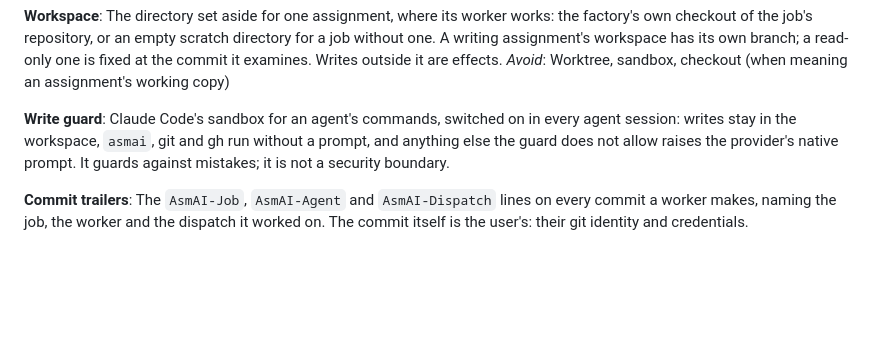
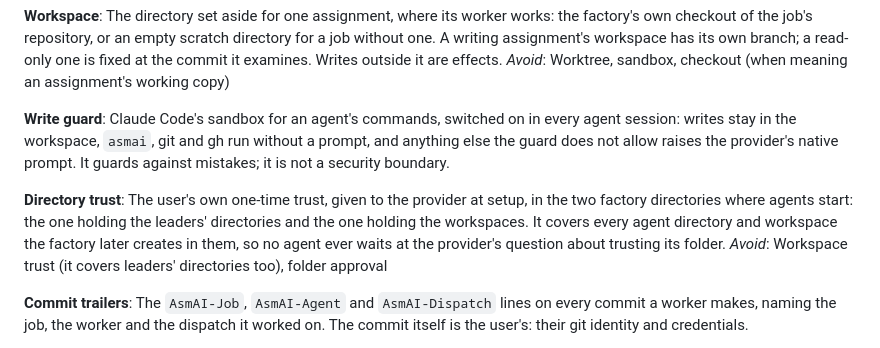
Before and after one commit to talvor/asmai, a Markdown page: GLOSSARY.md, the part around the change. Drawn GitHub-style; blank space fills up the shorter version.

Commit message:
Record directory trust: the user trusts agents/ and workspaces/ once at setup
Adds the Directory trust glossary term and ADR 0011, decided for #58.

```diff
--- a/GLOSSARY.md
+++ b/GLOSSARY.md
@@ -105,6 +105,10 @@ _Avoid_: Worktree, sandbox, checkout (when meaning an assignment's working copy)
 **Write guard**:
 Claude Code's sandbox for an agent's commands, switched on in every agent session: writes stay in the workspace, `asmai`, git and gh run without a prompt, and anything else the guard does not allow raises the provider's native prompt. It guards against mistakes; it is not a security boundary.
 
+**Directory trust**:
+The user's own one-time trust, given to the provider at setup, in the two factory directories where agents start: the one holding the leaders' directories and the one holding the workspaces. It covers every agent directory and workspace the factory later creates in them, so no agent ever waits at the provider's question about trusting its folder.
+_Avoid_: Workspace trust (it covers leaders' directories too), folder approval
+
 **Commit trailers**:
 The `AsmAI-Job`, `AsmAI-Agent` and `AsmAI-Dispatch` lines on every commit a worker makes, naming the job, the worker and the dispatch it worked on. The commit itself is the user's: their git identity and credentials.
 
```
Also changed, not shown: docs/adr/0011-agents-rely-on-one-user-given-directory-trust.md (added, +18 -0 lines).
